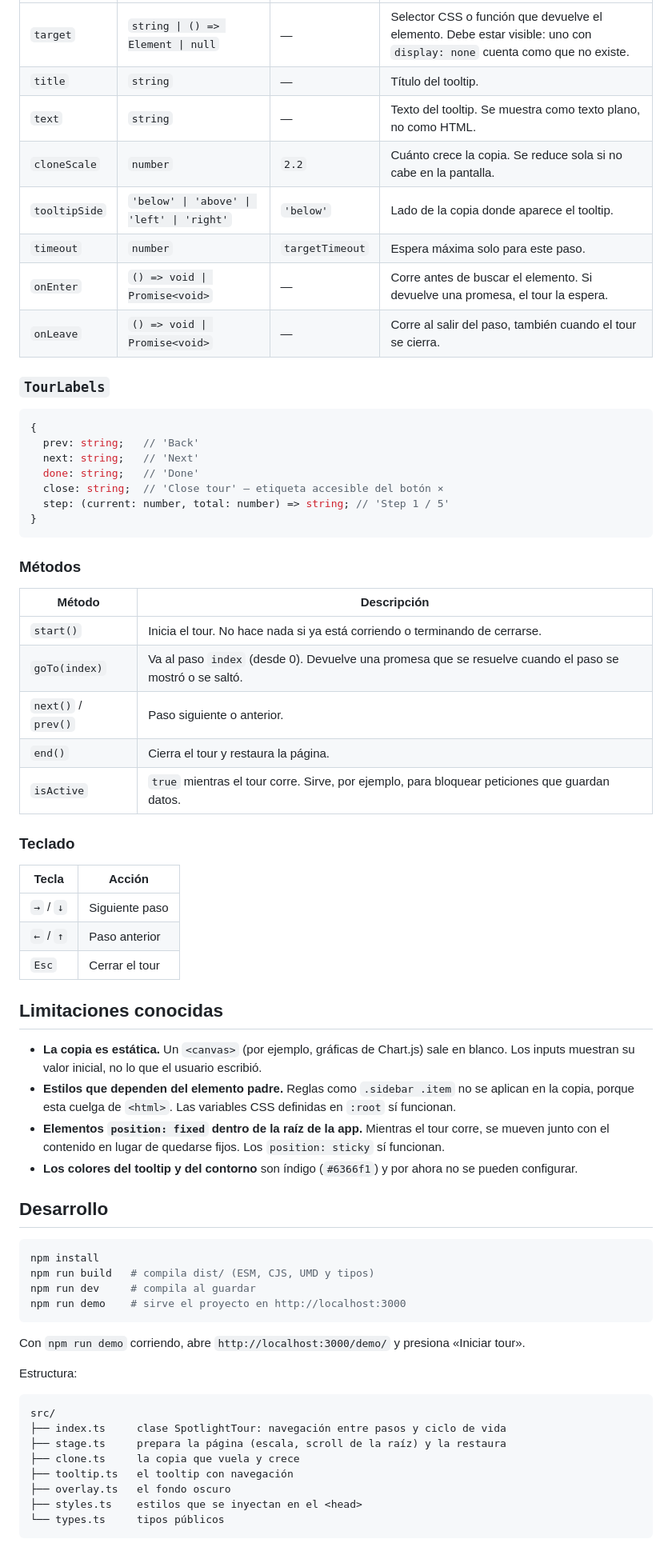
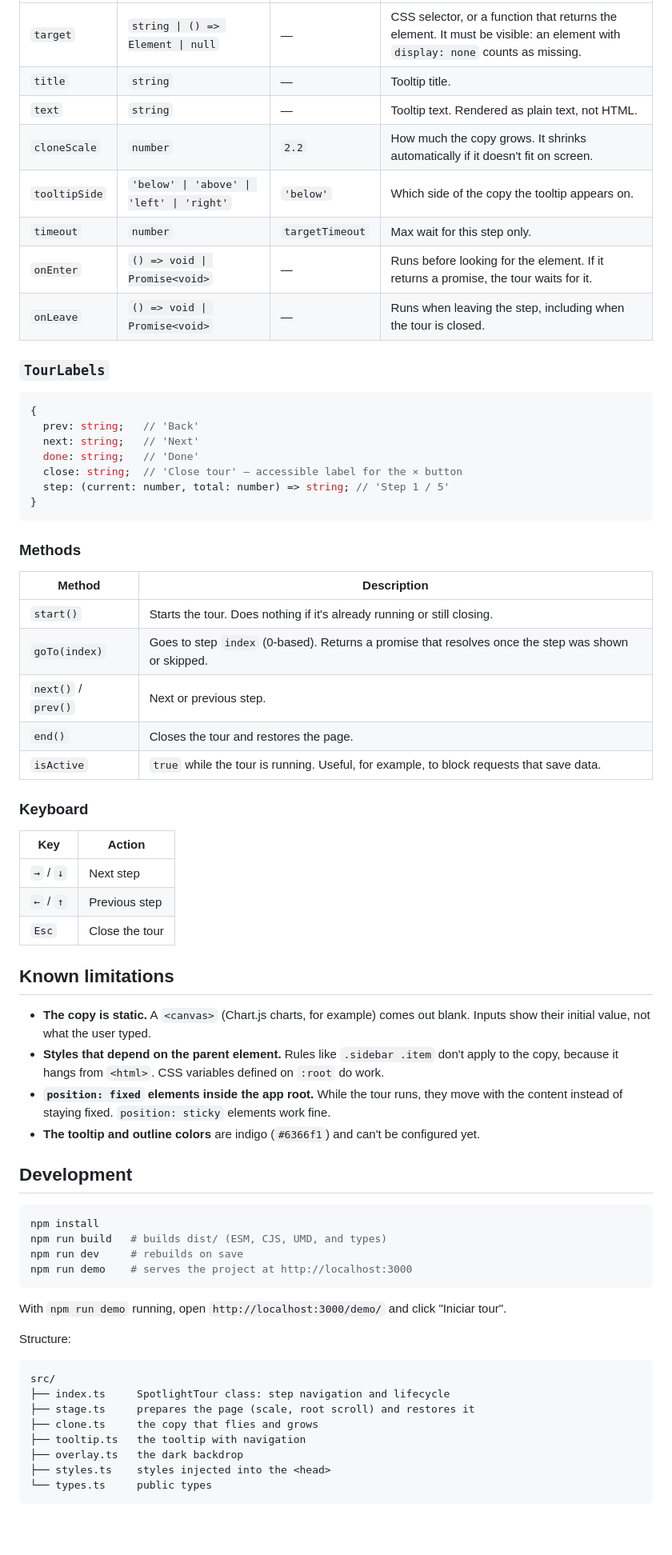
Before and after one commit to cesarureno/spotlight-tour-js, a Markdown page: README.md, the part around one of its changes. Shown at 80% size. GitHub-like rendering; blank space fills up the shorter version.

Commit message:
docs: English README as the default, Spanish in README.es.md

````diff
--- a/README.md
+++ b/README.md
@@ -144,12 +146,12 @@ Compila con `npm run build` y sirve `dist/index.umd.js` junto a tu página. `dis
 |---|---|---|---|
-| `target` | `string \| () => Element \| null` | — | Selector CSS o función que devuelve el elemento. Debe estar visible: uno con `display: none` cuenta como que no existe. |
-| `title` | `string` | — | Título del tooltip. |
-| `text` | `string` | — | Texto del tooltip. Se muestra como texto plano, no como HTML. |
-| `cloneScale` | `number` | `2.2` | Cuánto crece la copia. Se reduce sola si no cabe en la pantalla. |
-| `tooltipSide` | `'below' \| 'above' \| 'left' \| 'right'` | `'below'` | Lado de la copia donde aparece el tooltip. |
-| `timeout` | `number` | `targetTimeout` | Espera máxima solo para este paso. |
-| `onEnter` | `() => void \| Promise<void>` | — | Corre antes de buscar el elemento. Si devuelve una promesa, el tour la espera. |
-| `onLeave` | `() => void \| Promise<void>` | — | Corre al salir del paso, también cuando el tour se cierra. |
+| `target` | `string \| () => Element \| null` | — | CSS selector, or a function that returns the element. It must be visible: an element with `display: none` counts as missing. |
+| `title` | `string` | — | Tooltip title. |
+| `text` | `string` | — | Tooltip text. Rendered as plain text, not HTML. |
+| `cloneScale` | `number` | `2.2` | How much the copy grows. It shrinks automatically if it doesn't fit on screen. |
+| `tooltipSide` | `'below' \| 'above' \| 'left' \| 'right'` | `'below'` | Which side of the copy the tooltip appears on. |
+| `timeout` | `number` | `targetTimeout` | Max wait for this step only. |
+| `onEnter` | `() => void \| Promise<void>` | — | Runs before looking for the element. If it returns a promise, the tour waits for it. |
+| `onLeave` | `() => void \| Promise<void>` | — | Runs when leaving the step, including when the tour is closed. |
 
 ### `TourLabels`
 
@@ -158,57 +160,57 @@ Compila con `npm run build` y sirve `dist/index.umd.js` junto a tu página. `dis
   prev: string;   // 'Back'
   next: string;   // 'Next'
   done: string;   // 'Done'
-  close: string;  // 'Close tour' — etiqueta accesible del botón ×
+  close: string;  // 'Close tour' — accessible label for the × button
   step: (current: number, total: number) => string; // 'Step 1 / 5'
 }
 ```
 
-### Métodos
+### Methods
 
-| Método | Descripción |
+| Method | Description |
 |---|---|
-| `start()` | Inicia el tour. No hace nada si ya está corriendo o terminando de cerrarse. |
-| `goTo(index)` | Va al paso `index` (desde 0). Devuelve una promesa que se resuelve cuando el paso se mostró o se saltó. |
-| `next()` / `prev()` | Paso siguiente o anterior. |
-| `end()` | Cierra el tour y restaura la página. |
-| `isActive` | `true` mientras el tour corre. Sirve, por ejemplo, para bloquear peticiones que guardan datos. |
+| `start()` | Starts the tour. Does nothing if it's already running or still closing. |
+| `goTo(index)` | Goes to step `index` (0-based). Returns a promise that resolves once the step was shown or skipped. |
+| `next()` / `prev()` | Next or previous step. |
+| `end()` | Closes the tour and restores the page. |
+| `isActive` | `true` while the tour is running. Useful, for example, to block requests that save data. |
 
-### Teclado
+### Keyboard
 
-| Tecla | Acción |
+| Key | Action |
 |---|---|
-| `→` / `↓` | Siguiente paso |
-| `←` / `↑` | Paso anterior |
-| `Esc` | Cerrar el tour |
+| `→` / `↓` | Next step |
+| `←` / `↑` | Previous step |
+| `Esc` | Close the tour |
 
-## Limitaciones conocidas
+## Known limitations
 
-- **La copia es estática.** Un `<canvas>` (por ejemplo, gráficas de Chart.js) sale en blanco. Los inputs muestran su valor inicial, no lo que el usuario escribió.
-- **Estilos que dependen del elemento padre.** Reglas como `.sidebar .item` no se aplican en la copia, porque esta cuelga de `<html>`. Las variables CSS definidas en `:root` sí funcionan.
-- **Elementos `position: fixed` dentro de la raíz de la app.** Mientras el tour corre, se mueven junto con el contenido en lugar de quedarse fijos. Los `position: sticky` sí funcionan.
-- **Los colores del tooltip y del contorno** son índigo (`#6366f1`) y por ahora no se pueden configurar.
+- **The copy is static.** A `<canvas>` (Chart.js charts, for example) comes out blank. Inputs show their initial value, not what the user typed.
+- **Styles that depend on the parent element.** Rules like `.sidebar .item` don't apply to the copy, because it hangs from `<html>`. CSS variables defined on `:root` do work.
+- **`position: fixed` elements inside the app root.** While the tour runs, they move with the content instead of staying fixed. `position: sticky` elements work fine.
+- **The tooltip and outline colors** are indigo (`#6366f1`) and can't be configured yet.
 
-## Desarrollo
+## Development
 
 ```bash
 npm install
-npm run build   # compila dist/ (ESM, CJS, UMD y tipos)
-npm run dev     # compila al guardar
-npm run demo    # sirve el proyecto en http://localhost:3000
+npm run build   # builds dist/ (ESM, CJS, UMD, and types)
+npm run dev     # rebuilds on save
+npm run demo    # serves the project at http://localhost:3000
 ```
 
-Con `npm run demo` corriendo, abre `http://localhost:3000/demo/` y presiona «Iniciar tour».
+With `npm run demo` running, open `http://localhost:3000/demo/` and click "Iniciar tour".
 
-Estructura:
+Structure:
 
 ```
 src/
-├── index.ts     clase SpotlightTour: navegación entre pasos y ciclo de vida
-├── stage.ts     prepara la página (escala, scroll de la raíz) y la restaura
-├── clone.ts     la copia que vuela y crece
-├── tooltip.ts   el tooltip con navegación
-├── overlay.ts   el fondo oscuro
-├── styles.ts    estilos que se inyectan en el <head>
-└── types.ts     tipos públicos
+├── index.ts     SpotlightTour class: step navigation and lifecycle
+├── stage.ts     prepares the page (scale, root scroll) and restores it
+├── clone.ts     the copy that flies and grows
+├── tooltip.ts   the tooltip with navigation
+├── overlay.ts   the dark backdrop
+├── styles.ts    styles injected into the <head>
+└── types.ts     public types
 ```
 
````
Also changed, not shown: other parts of README.md (+53 -51 lines), README.es.md (added, +219 -0 lines).
